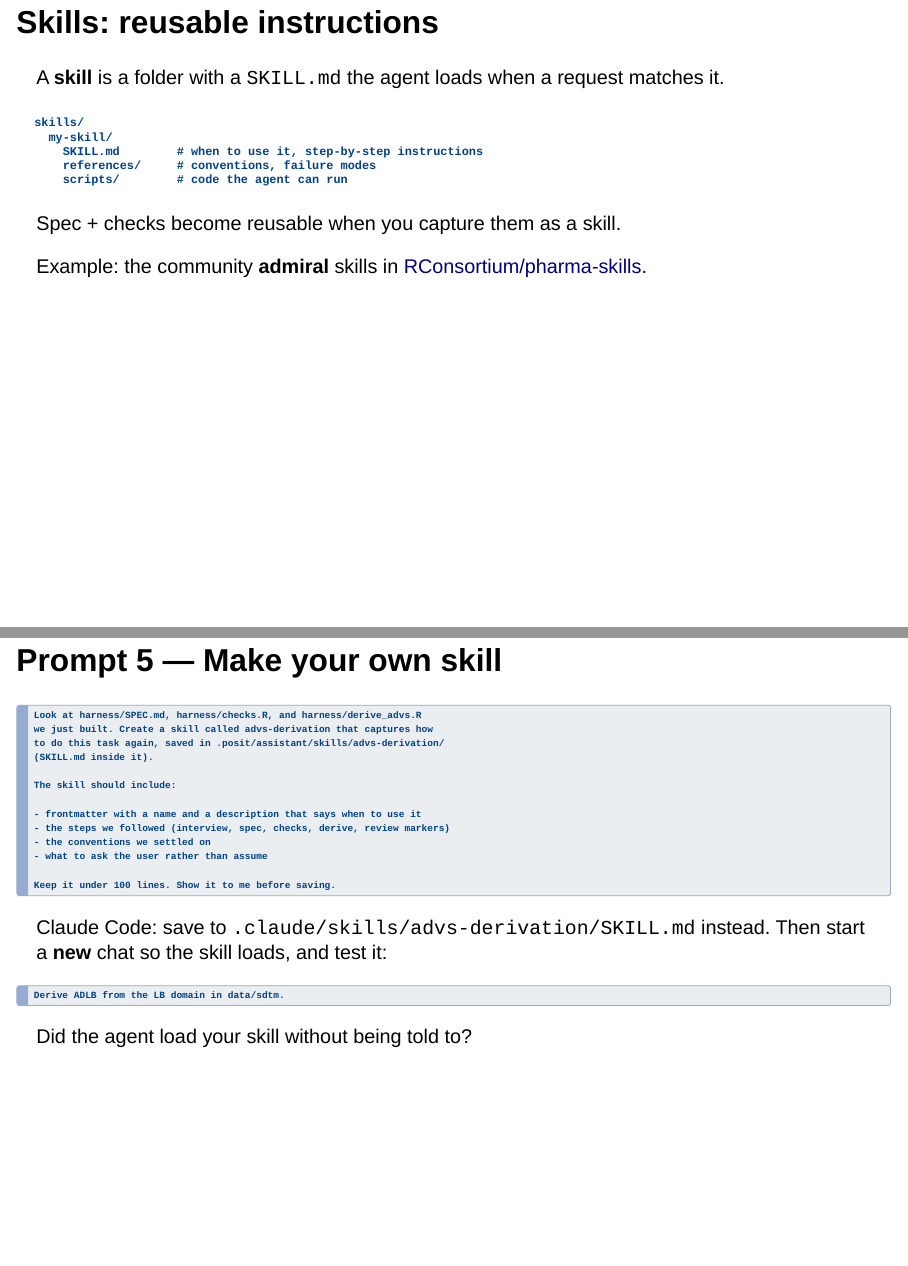
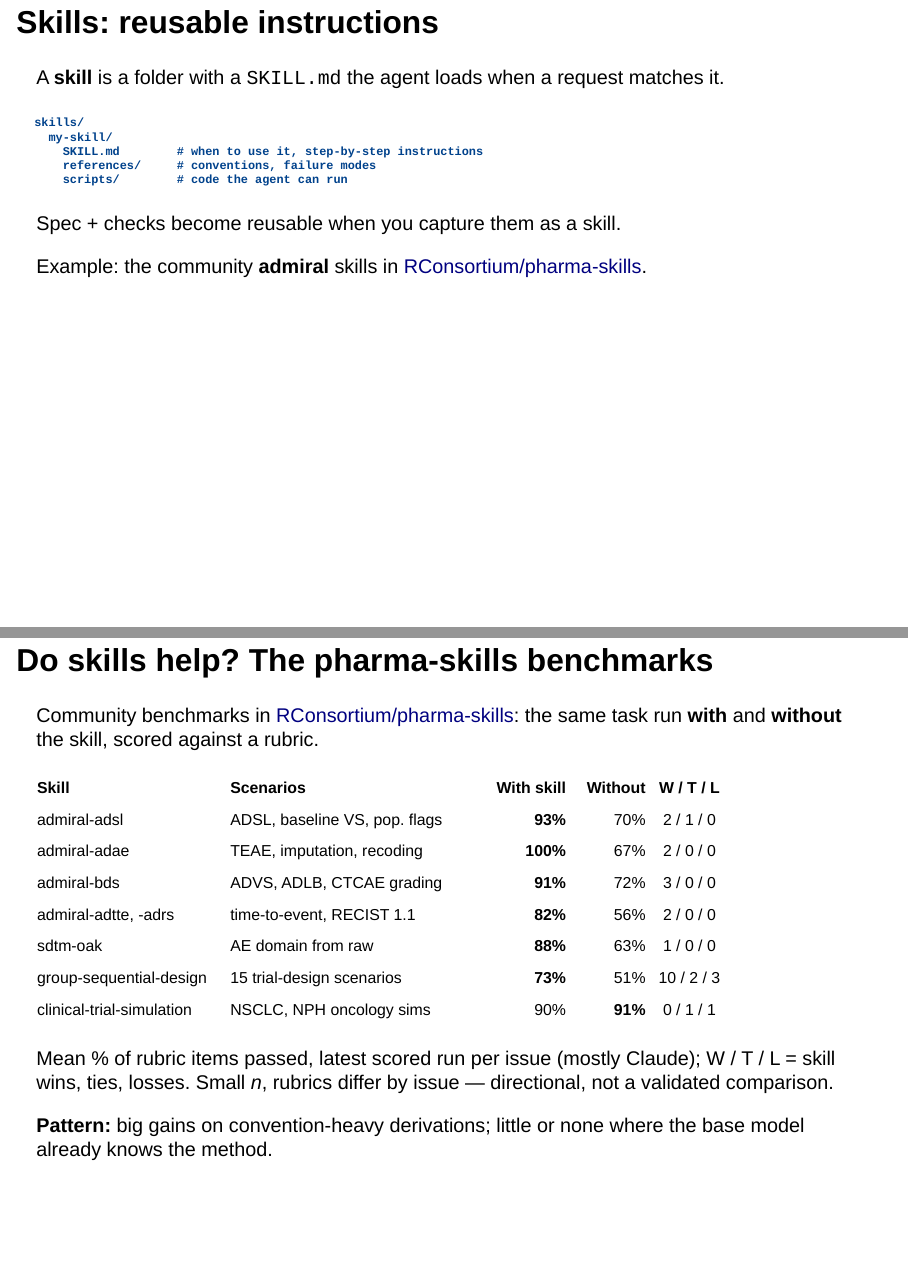
Before and after one commit to jeffreyad/bbsw-2026-harness-workshop, a Quarto document (index.qmd): pages 16 and 17 of 26 before the commit and pages 16 and 17 of 27 after it, joined at a grey line. Rendered offline with R 4.5, knitr and Pandoc in place of Quarto, with nearby package versions; drawn as Slidy slides in place of the format the file asks for.

Commit message:
Add pharma-skills benchmark summary slide
Summarizes with-skill vs without-skill benchmark results from
RConsortium/pharma-skills issues by skill (latest scored run per issue;
group-sequential-design from the #80 roll-up), with caveats on sample
size and rubric differences. Speaker notes list per-issue sources and
tie issue #147 (ADVS) back to the workshop exercise.

Co-Authored-By: Claude Opus 5.5 <noreply@anthropic.com>
Claude-Session: https://claude.ai/code/session_01RxuTMrLAW44P1yfhV3nV2C

```diff
--- a/index.qmd
+++ b/index.qmd
@@ -256,3 +256,30 @@
 high-stakes work.
 :::
 
+## Do skills help? The pharma-skills benchmarks {.smaller}
+
+Community benchmarks in
+[RConsortium/pharma-skills](https://github.com/RConsortium/pharma-skills/issues?q=is%3Aissue+%5Bbenchmark%5D):
+the same task run **with** and **without** the skill, scored against a rubric.
+
+::: {style="font-size: 0.8em"}
+| Skill | Scenarios | With skill | Without | W / T / L |
+|:----------------------------|:--------------------------------------|-----------:|-----------:|:----------:|
+| admiral-adsl | ADSL, baseline VS, pop. flags | **93%** | 70% | 2 / 1 / 0 |
+| admiral-adae | TEAE, imputation, recoding | **100%** | 67% | 2 / 0 / 0 |
+| admiral-bds | ADVS, ADLB, CTCAE grading | **91%** | 72% | 3 / 0 / 0 |
+| admiral-adtte, -adrs | time-to-event, RECIST 1.1 | **82%** | 56% | 2 / 0 / 0 |
+| sdtm-oak | AE domain from raw | **88%** | 63% | 1 / 0 / 0 |
+| group-sequential-design | 15 trial-design scenarios | **73%** | 51% | 10 / 2 / 3 |
+| clinical-trial-simulation | NSCLC, NPH oncology sims | 90% | **91%** | 0 / 1 / 1 |
+:::
+
+Mean % of rubric items passed, latest scored run per issue (mostly Claude);
+W / T / L = skill wins, ties, losses.
+Small *n*, rubrics differ by issue — directional, not a validated comparison.
+
+**Pattern:** big gains on convention-heavy derivations; little or none where the
+base model already knows the method.
+
+::: {.notes}
+Sources (pharma-skills issues, read Nov 5, 2026; latest scored run per issue):
```
Also changed, not shown: index.qmd (22 more changed lines).
